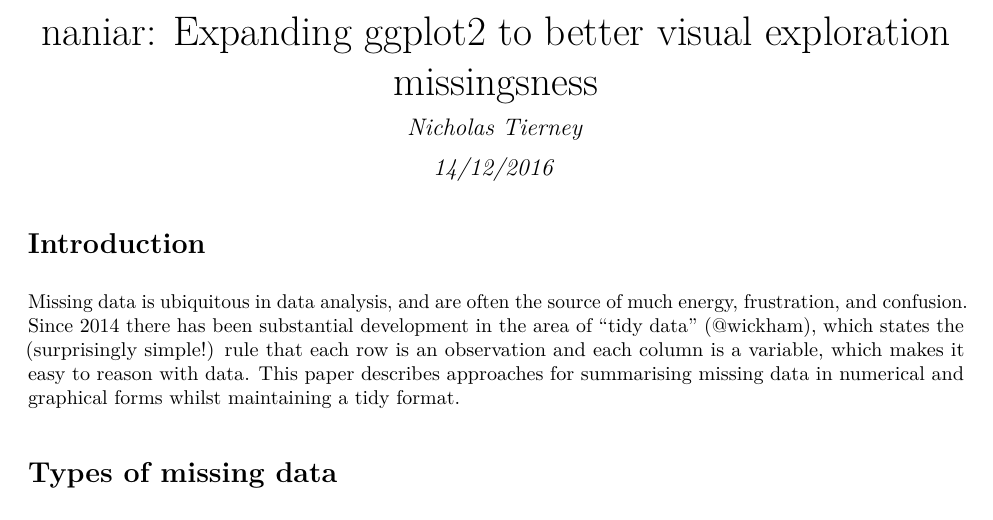
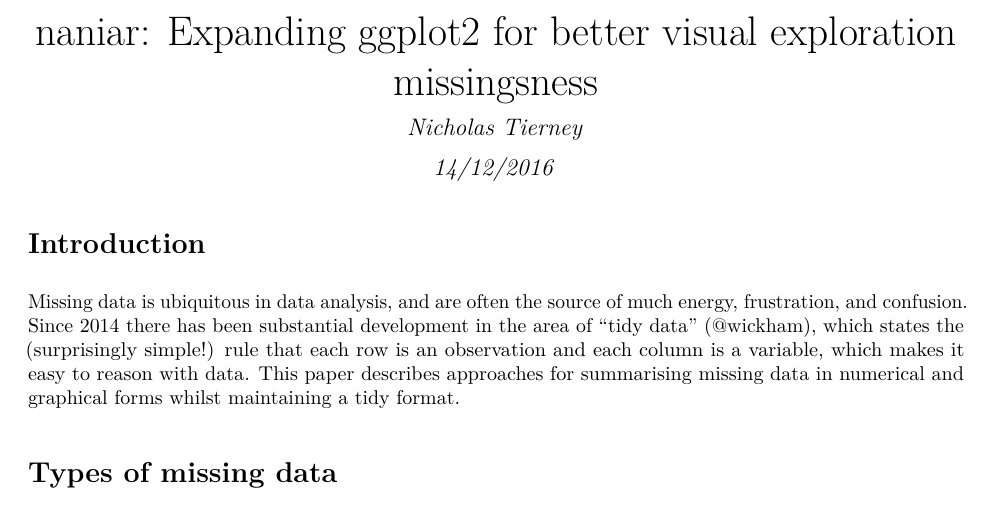
Before and after one commit to njtierney/jsm2017, an R Markdown document (jsm2017.Rmd): part of page 1 of 12, cut so that both start at the same text. The pictures show the output file jsm2017.pdf that the author committed with the source.

Commit message:
title typo fix

```diff
--- a/jsm2017.Rmd
+++ b/jsm2017.Rmd
@@ -1,5 +1,5 @@
 ---
-title: 'naniar: Expanding ggplot2 to better visual exploration missingsness'
+title: 'naniar: Expanding ggplot2 for better visual exploration missingsness'
 author: "Nicholas Tierney"
 date: "14/12/2016"
 output:
```
Also changed, not shown: jsm2017.pdf.
